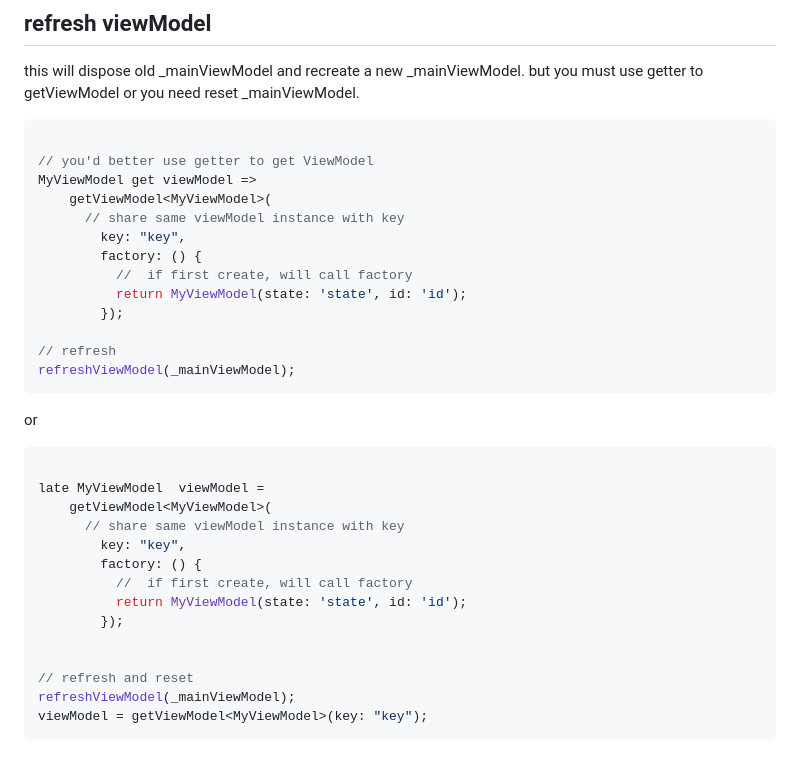
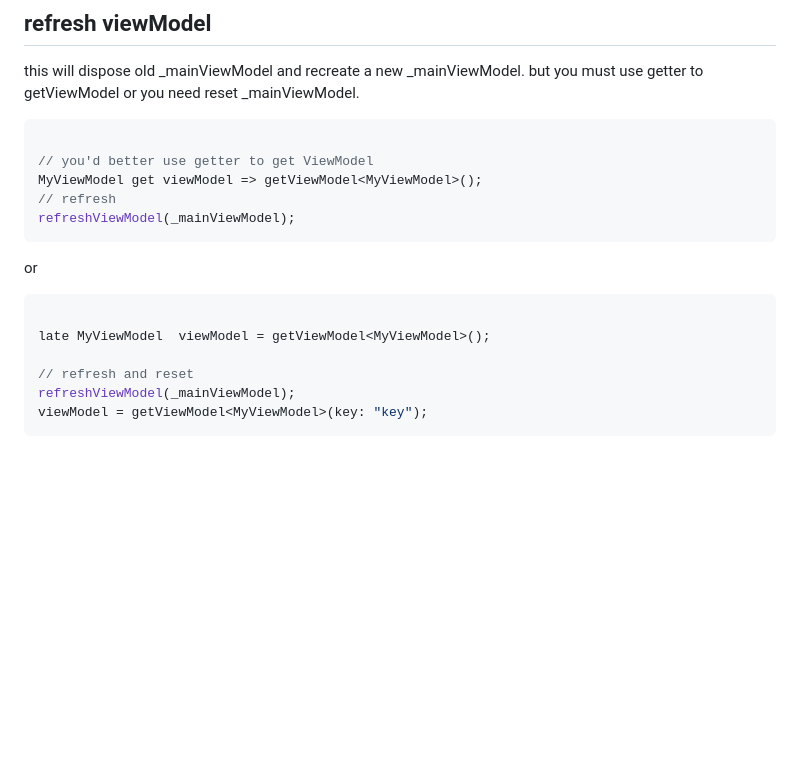
Before and after one commit to lwj1994/flutter_view_model, a Markdown page: README.md, the part around the change. Drawn GitHub-style; blank space fills up the shorter version.

````diff
--- a/README.md
+++ b/README.md
@@ -119,34 +119,16 @@ but you must use getter to getViewModel or you need reset _mainViewModel.
 ```dart
 
 // you'd better use getter to get ViewModel
-MyViewModel get viewModel =>
-    getViewModel<MyViewModel>(
-      // share same viewModel instance with key
-        key: "key",
-        factory: () {
-          //  if first create, will call factory
-          return MyViewModel(state: 'state', id: 'id');
-        });
-
+MyViewModel get viewModel => getViewModel<MyViewModel>();
 // refresh
 refreshViewModel(_mainViewModel);
 ```
-
-
 
 or
 
 ```dart
 
-late MyViewModel  viewModel =
-    getViewModel<MyViewModel>(
-      // share same viewModel instance with key
-        key: "key",
-        factory: () {
-          //  if first create, will call factory
-          return MyViewModel(state: 'state', id: 'id');
-        });
-
+late MyViewModel  viewModel = getViewModel<MyViewModel>();
 
 // refresh and reset
 refreshViewModel(_mainViewModel);
````
